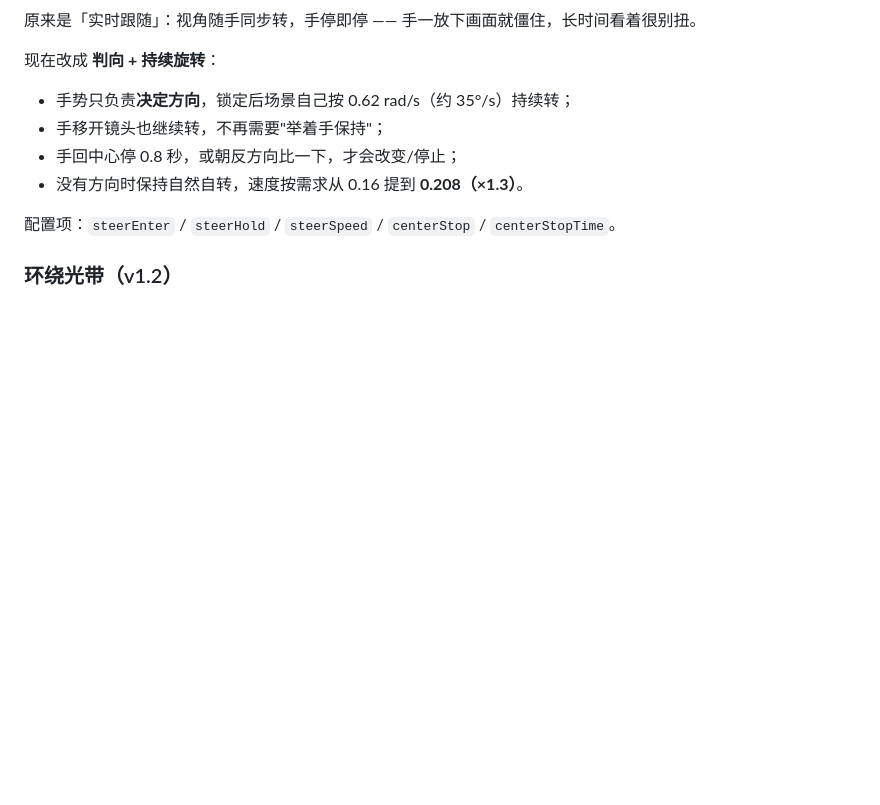
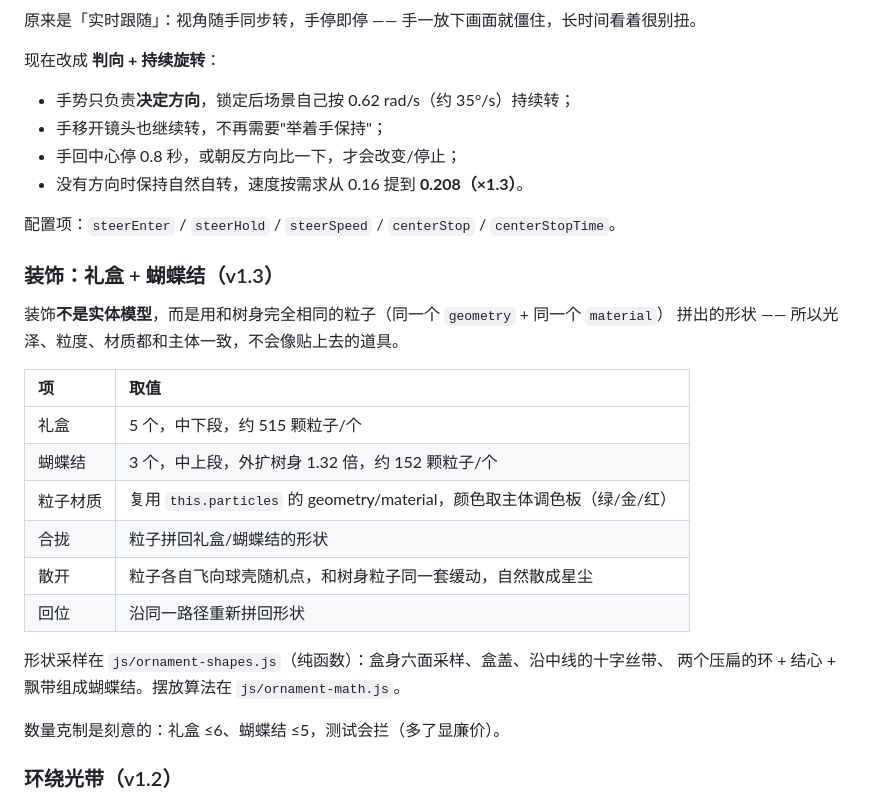
Before and after one commit to tht20080824-GIF/holo-tree, a Markdown page: README.md, the part around the change. GitHub-like rendering; blank space fills up the shorter version.

```diff
--- a/README.md
+++ b/README.md
@@ -49,6 +49,25 @@ python3 -m http.server 8767
 - 没有方向时保持自然自转，速度按需求从 0.16 提到 **0.208（×1.3）**。
 
 配置项：`steerEnter` / `steerHold` / `steerSpeed` / `centerStop` / `centerStopTime`。
+
+### 装饰：礼盒 + 蝴蝶结（v1.3）
+
+装饰**不是实体模型**，而是用和树身完全相同的粒子（同一个 `geometry` + 同一个 `material`）
+拼出的形状 —— 所以光泽、粒度、材质都和主体一致，不会像贴上去的道具。
+
+| 项 | 取值 |
+| :-- | :-- |
+| 礼盒 | 5 个，中下段，约 515 颗粒子/个 |
+| 蝴蝶结 | 3 个，中上段，外扩树身 1.32 倍，约 152 颗粒子/个 |
+| 粒子材质 | 复用 `this.particles` 的 geometry/material，颜色取主体调色板（绿/金/红） |
+| 合拢 | 粒子拼回礼盒/蝴蝶结的形状 |
+| 散开 | 粒子各自飞向球壳随机点，和树身粒子同一套缓动，自然散成星尘 |
+| 回位 | 沿同一路径重新拼回形状 |
+
+形状采样在 `js/ornament-shapes.js`（纯函数）：盒身六面采样、盒盖、沿中线的十字丝带、
+两个压扁的环 + 结心 + 飘带组成蝴蝶结。摆放算法在 `js/ornament-math.js`。
+
+数量克制是刻意的：礼盒 ≤6、蝴蝶结 ≤5，测试会拦（多了显廉价）。
 
 ### 环绕光带（v1.2）
 
```
Also changed, not shown: docs/preview-ornaments.png (added), 7 other files.
